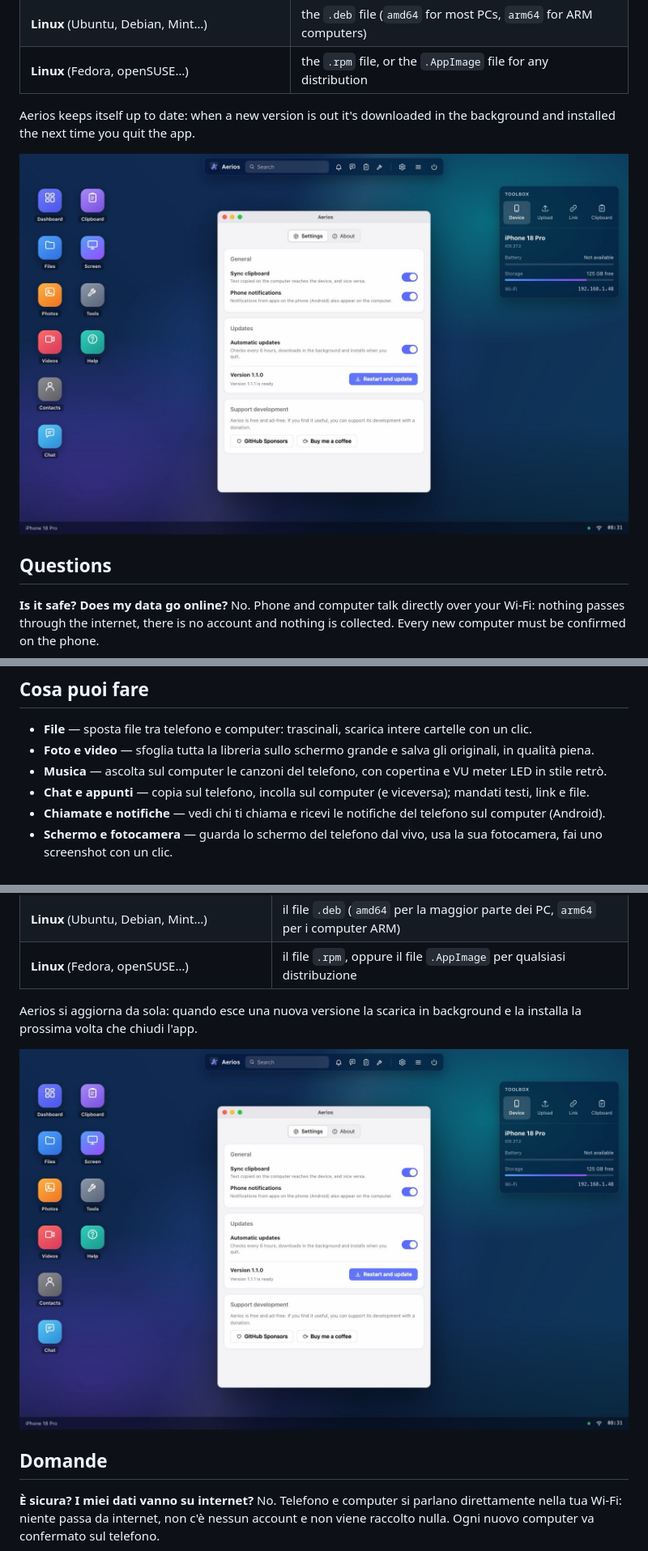
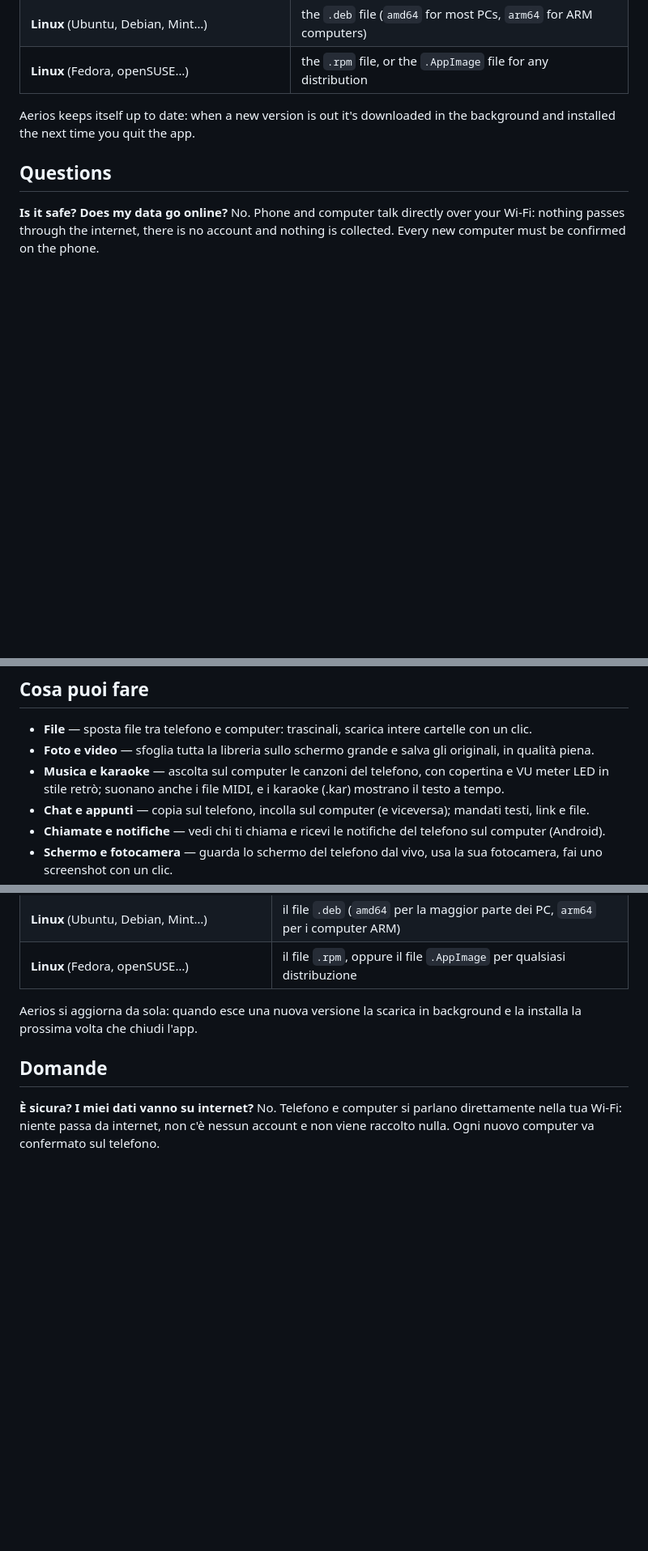
Before and after one commit to kikoz85/Aerios, a Markdown page: README.md, 3 parts joined by grey strips. Shown at 81% size. Drawn GitHub-style; blank space fills up the shorter version.

```diff
--- a/README.md
+++ b/README.md
@@ -61,8 +63,6 @@ No computer app? Just type the address shown on the phone into any browser.
 
 Aerios keeps itself up to date: when a new version is out it's downloaded in the background and installed the next
 time you quit the app.
-
-![Settings](docs/desktop-settings.jpg)
 
 ## Questions
 
@@ -98,7 +98,7 @@ button or Siri.
 
 - **File** — sposta file tra telefono e computer: trascinali, scarica intere cartelle con un clic.
 - **Foto e video** — sfoglia tutta la libreria sullo schermo grande e salva gli originali, in qualità piena.
-- **Musica** — ascolta sul computer le canzoni del telefono, con copertina e VU meter LED in stile retrò.
+- **Musica e karaoke** — ascolta sul computer le canzoni del telefono, con copertina e VU meter LED in stile retrò; suonano anche i file MIDI, e i karaoke (.kar) mostrano il testo a tempo.
 - **Chat e appunti** — copia sul telefono, incolla sul computer (e viceversa); mandati testi, link e file.
 - **Chiamate e notifiche** — vedi chi ti chiama e ricevi le notifiche del telefono sul computer (Android).
 - **Schermo e fotocamera** — guarda lo schermo del telefono dal vivo, usa la sua fotocamera, fai uno screenshot con un clic.
@@ -140,8 +142,6 @@ Niente app sul computer? Basta scrivere in un browser l'indirizzo mostrato sul t
 Aerios si aggiorna da sola: quando esce una nuova versione la scarica in background e la installa la prossima volta che
 chiudi l'app.
 
-![Impostazioni](docs/desktop-settings.jpg)
-
 ## Domande
 
 **È sicura? I miei dati vanno su internet?** No. Telefono e computer si parlano direttamente nella tua Wi-Fi: niente
```
Also changed, not shown: other parts of README.md (+5 -1 lines), docs/web-karaoke.jpg (added).
